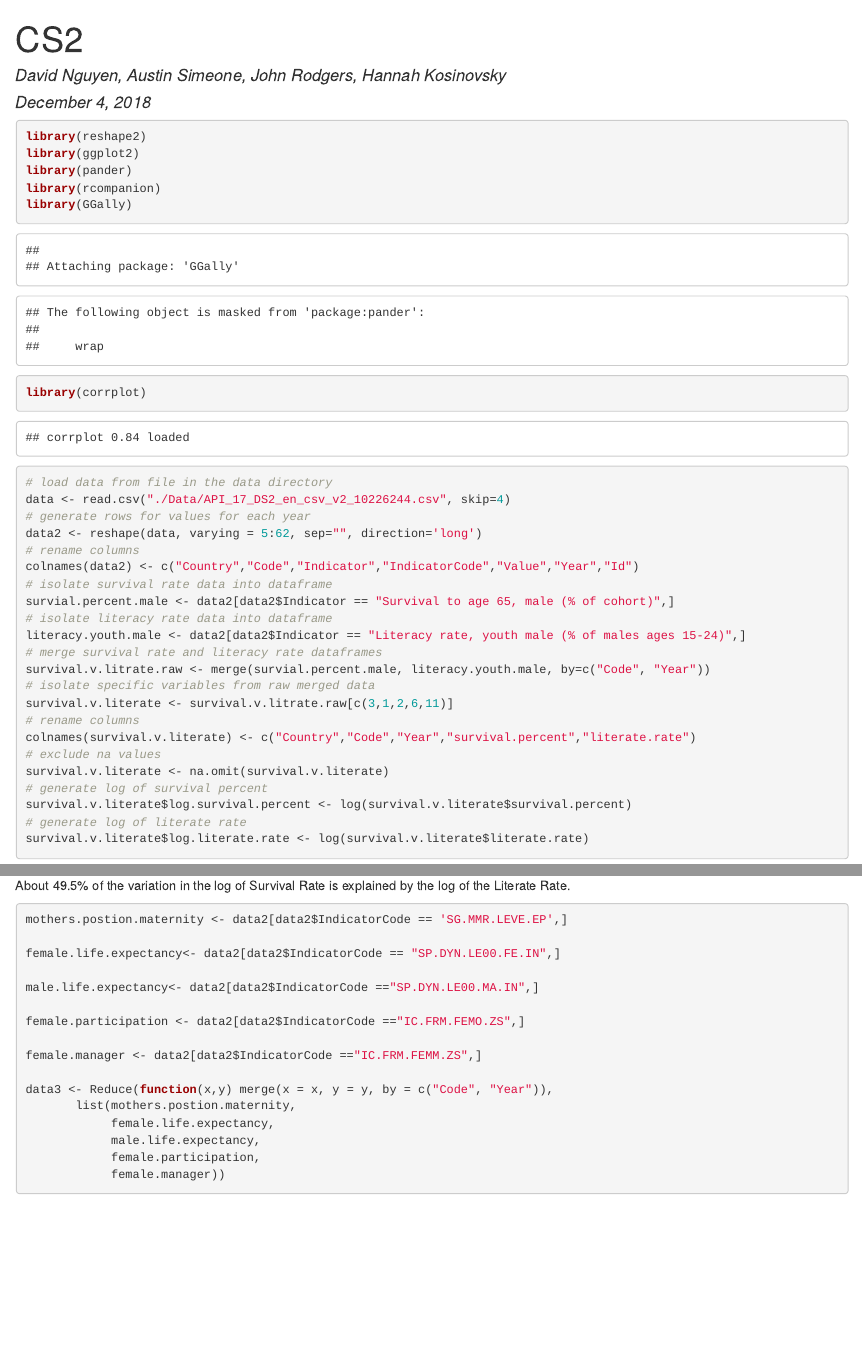
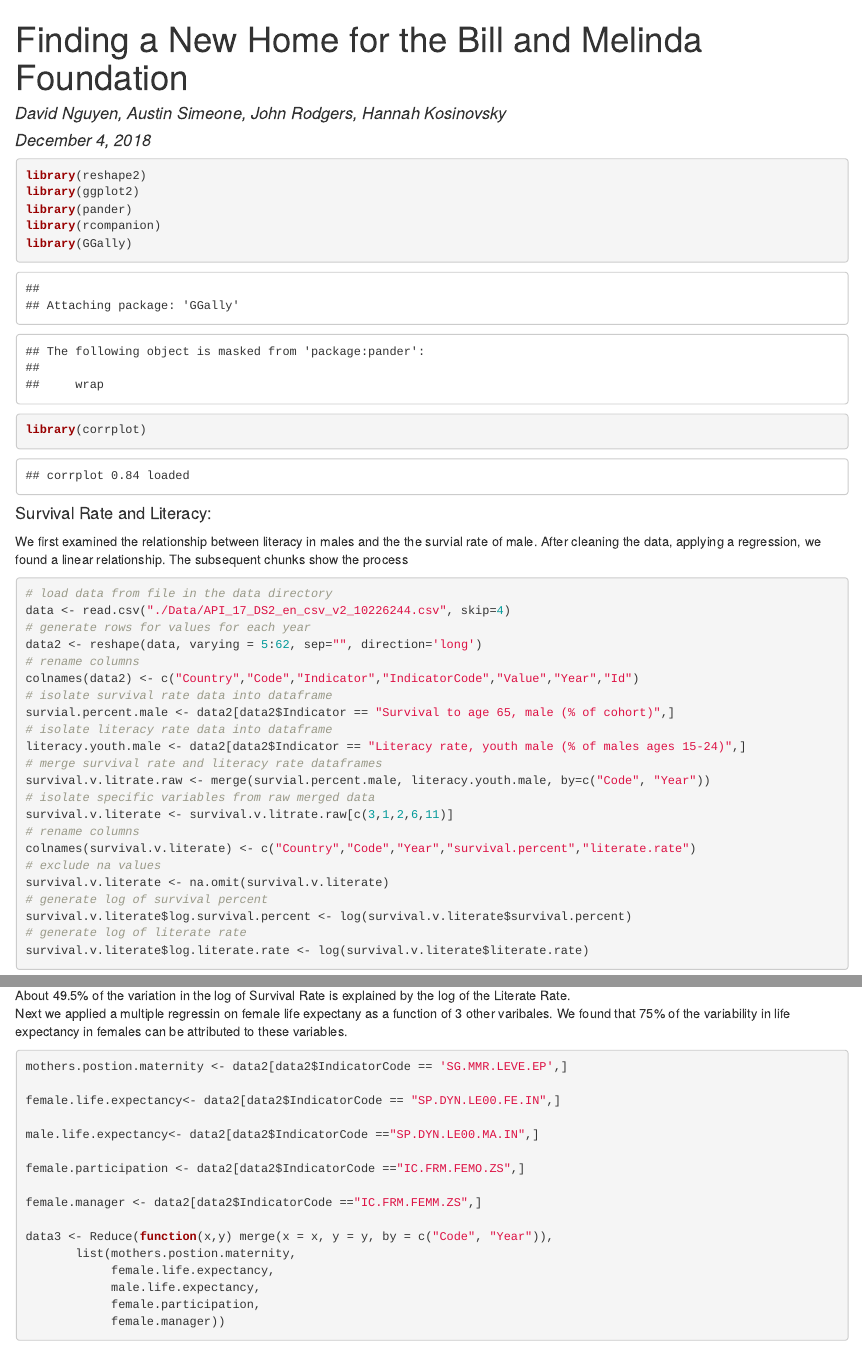
Before and after one commit to daveknockwin/MSDS6306-CS2, an R Markdown document (CS2.Rmd): the page in a window 1100 px wide, from its top, and a second part further down, joined at a grey line. The pictures show the output file CS2.html that the author committed with the source, opened offline.

Commit message:
last submit

````diff
--- a/CS2.Rmd
+++ b/CS2.Rmd
@@ -1,5 +1,5 @@
 ---
-title: "CS2"
+title: "Finding a New Home for the Bill and Melinda Foundation"
 author: "David Nguyen, Austin Simeone, John Rodgers, Hannah Kosinovsky"
 date: "December 4, 2018"
 output:
@@ -19,7 +19,8 @@
 library(GGally)
 library(corrplot)
 ```
-
+####Survival Rate and Literacy:
+We first examined the relationship between literacy in males and the the survial rate of male. After cleaning the data, applying a regression, we found a linear relationship. The subsequent chunks show the process
 ```{r dataload, echo=TRUE}
 # load data from file in the data directory
 data <- read.csv("./Data/API_17_DS2_en_csv_v2_10226244.csv", skip=4)
@@ -87,10 +88,10 @@
 $\hat{\mu}(log(Survival Percent)|log(Literate Rate)) = 0.126 + 0.894 * log(Literate Rate)$
 
 The doubling of the literate rate if male youth results in a change of 85% increase in the rate of males surviving to 65.
-
+<br>
 About 49.5% of the variation in the log of Survival Rate is explained by the log of the Literate Rate.
-
-
+<br>
+Next we applied a multiple regressin on female life expectany as a function of 3 other varibales. We found that 75% of the variability in life expectancy in females can be attributed to these variables.
 ```{r summary_of_life_expectancy}
 mothers.postion.maternity <- data2[data2$IndicatorCode == 'SG.MMR.LEVE.EP',]
 
````
Also changed, not shown: CS2.html, CS2.md, CS2_files/figure-html/plot-1.png, CS2_files/figure-html/qqplot-1.png, CS2_files/figure-html/residuals-1.png, CS2_files/figure-html/studentresiduals-1.png, CS2_files/figure-html/summary_of_life_expectancy-1.png, CS2_files/figure-html/summary_of_life_expectancy-2.png, CS2_files/figure-html/summary_of_life_expectancy-3.png, CS2_files/figure-html/summary_of_life_expectancy-4.png, CS2_files/figure-html/summary_of_life_expectancy-5.png, CS2_files/figure-html/summary_of_life_expectancy-6.png, CS2_files/figure-html/summary_of_life_expectancy-7.png, CS2_files/figure-html/variable-summaries-1.png, 2 more files.
